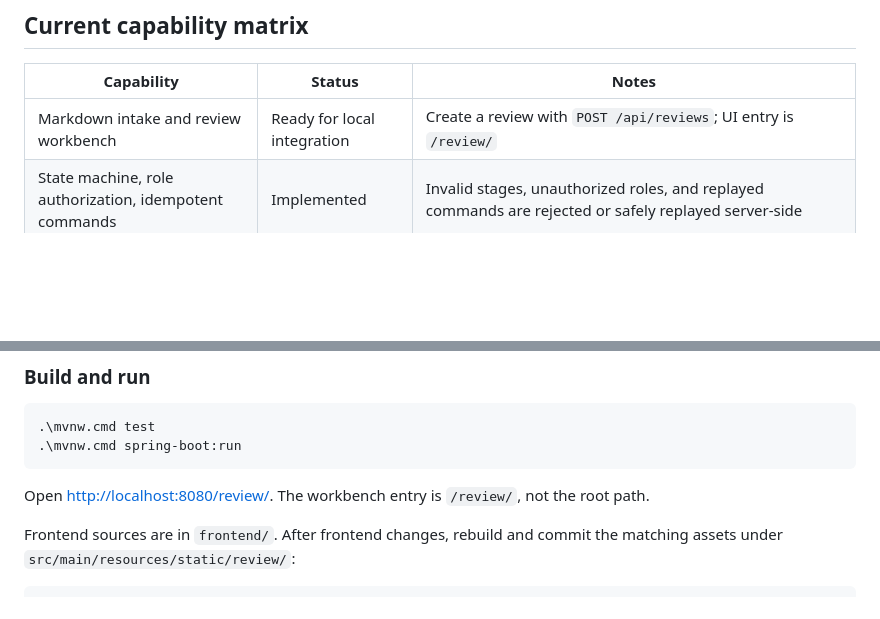
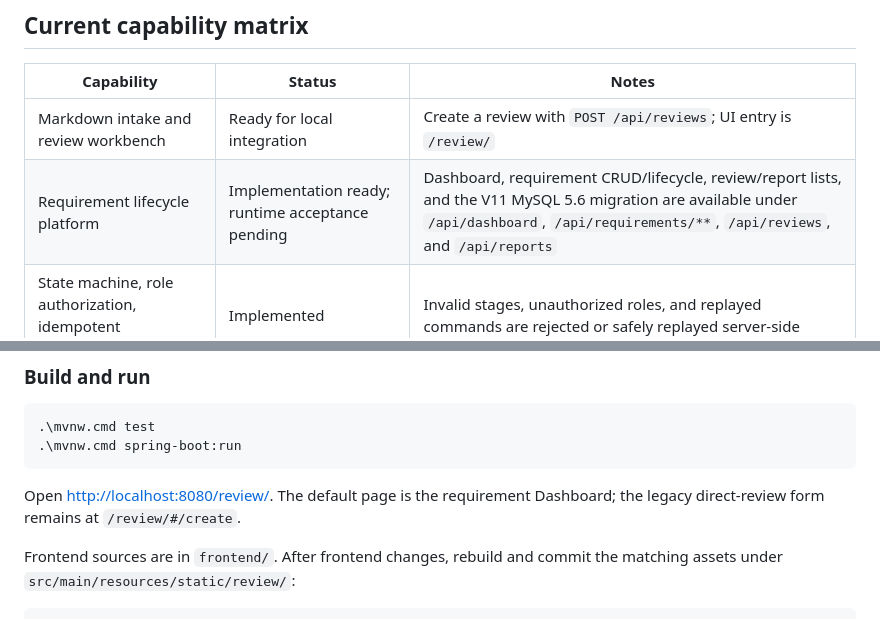
Before and after one commit to cc-chongming/chongming, a Markdown page: README.md, 2 parts joined by grey strips. Rendered like a GitHub page; blank space fills up the shorter version.

````diff
--- a/README.md
+++ b/README.md
@@ -40,6 +40,7 @@ The project draws from two production-oriented open-source directions: AgentScop
 | Capability | Status | Notes |
 |---|---|---|
 | Markdown intake and review workbench | Ready for local integration | Create a review with `POST /api/reviews`; UI entry is `/review/` |
+| Requirement lifecycle platform | Implementation ready; runtime acceptance pending | Dashboard, requirement CRUD/lifecycle, review/report lists, and the V11 MySQL 5.6 migration are available under `/api/dashboard`, `/api/requirements/**`, `/api/reviews`, and `/api/reports` |
 | State machine, role authorization, idempotent commands | Implemented | Invalid stages, unauthorized roles, and replayed commands are rejected or safely replayed server-side |
 | OpenAI-compatible model gateway | Implemented | Per-role model profiles, timeouts/backoff, and Tool Calls; a real model ID is required |
 | Local repository reads | Connected to role Harness | Roles can list, search, and read bounded lines from a server-frozen, allow-listed repository snapshot; evidence submission is still pending |
@@ -122,7 +123,7 @@ If a local configuration file was committed or shared, remove its credentials an
 .\mvnw.cmd spring-boot:run
 ```
 
-Open [http://localhost:8080/review/](http://localhost:8080/review/). The workbench entry is `/review/`, not the root path.
+Open [http://localhost:8080/review/](http://localhost:8080/review/). The default page is the requirement Dashboard; the legacy direct-review form remains at `/review/#/create`.
 
 Frontend sources are in `frontend/`. After frontend changes, rebuild and commit the matching assets under `src/main/resources/static/review/`:
 
````
Also changed, not shown: other parts of README.md (+2 -0 lines), README.zh-CN.md (+4 -1 lines).
